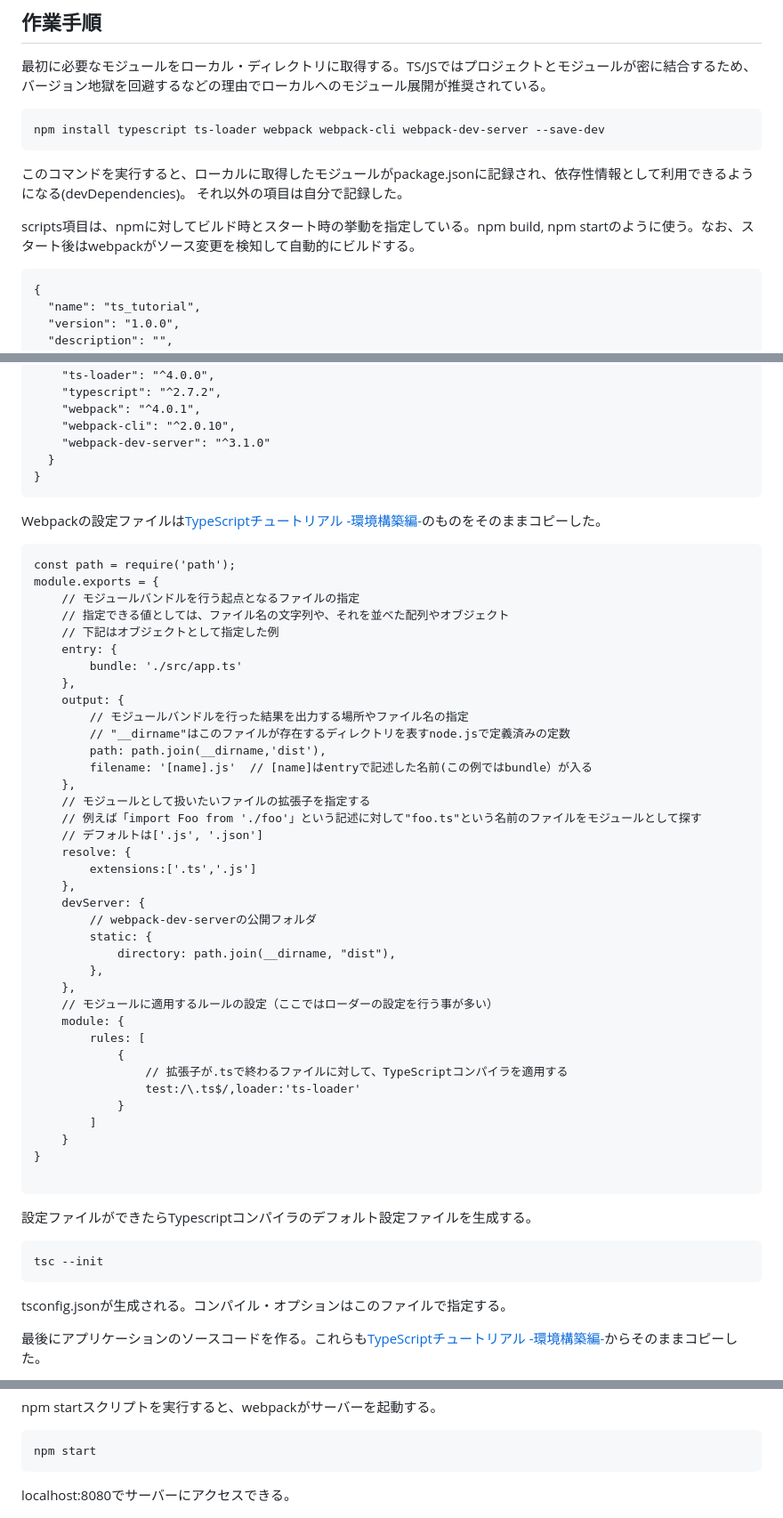
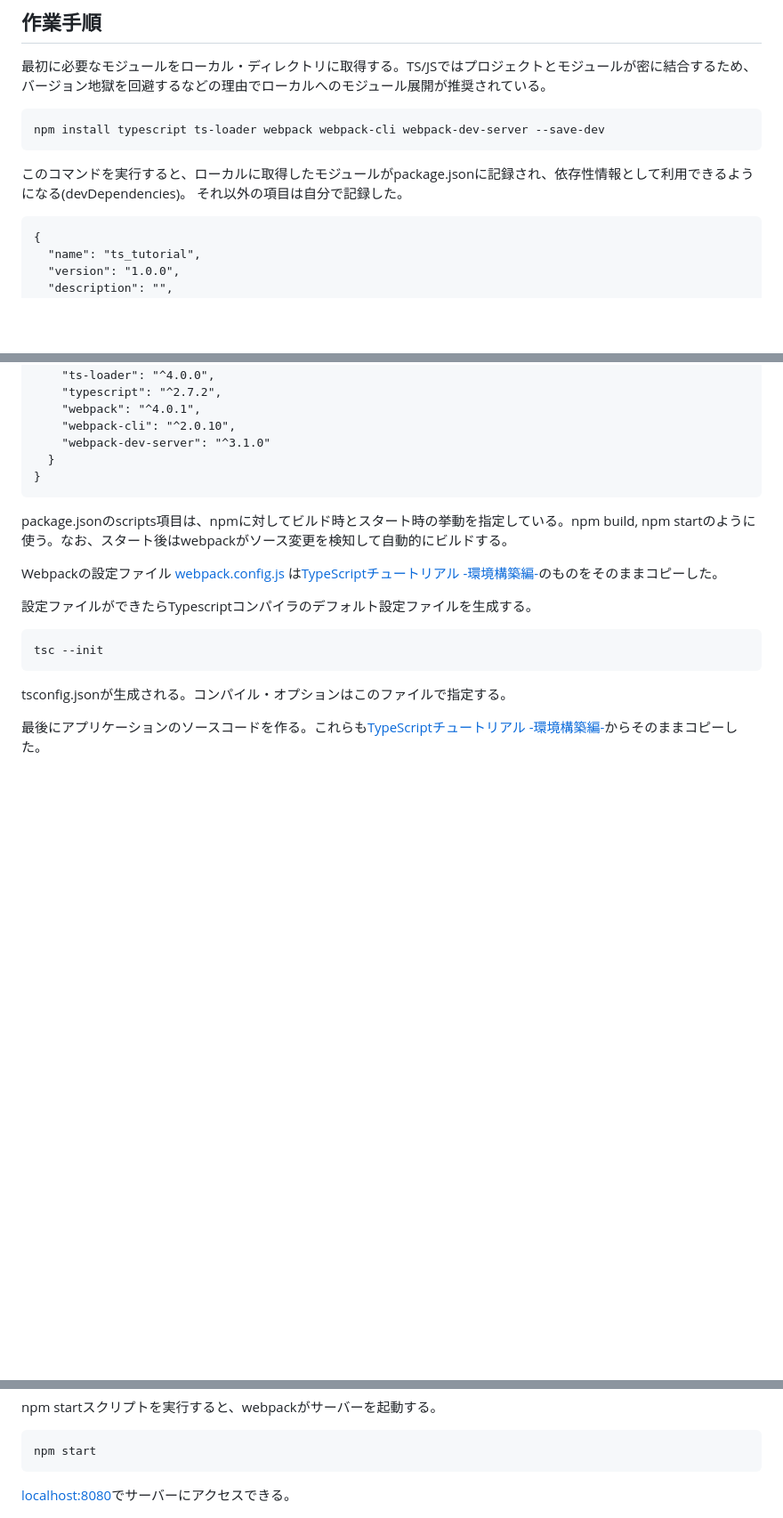
Before and after one commit to suikan4github/study-typescript-nodejs, a Markdown page: 0020_install_webpack/README.md, 3 parts joined by grey strips. Shown at 89% size. Drawn GitHub-style; blank space fills up the shorter version.

Commit message:
GitHubではコードブロックのファイル名が表示されないため、README.mdを少し変更。

````diff
--- a/0020_install_webpack/README.md
+++ b/0020_install_webpack/README.md
@@ -32,7 +32,6 @@ npm install typescript ts-loader webpack webpack-cli webpack-dev-server --save-d
 ```
 このコマンドを実行すると、ローカルに取得したモジュールがpackage.jsonに記録され、依存性情報として利用できるようになる(devDependencies)。 それ以外の項目は自分で記録した。
 
-scripts項目は、npmに対してビルド時とスタート時の挙動を指定している。npm build, npm startのように使う。なお、スタート後はwebpackがソース変更を検知して自動的にビルドする。
 
 ```json:package.json
 {
@@ -56,48 +55,10 @@ scripts項目は、npmに対してビルド時とスタート時の挙動を指
   }
 }
 ```
+package.jsonのscripts項目は、npmに対してビルド時とスタート時の挙動を指定している。npm build, npm startのように使う。なお、スタート後はwebpackがソース変更を検知して自動的にビルドする。
 
-Webpackの設定ファイルは[TypeScriptチュートリアル -環境構築編-](https://qiita.com/ochiochi/items/efdaa0ae7d8c972c8103)のものをそのままコピーした。
+Webpackの設定ファイル [webpack.config.js](webpack.config.js) は[TypeScriptチュートリアル -環境構築編-](https://qiita.com/ochiochi/items/efdaa0ae7d8c972c8103)のものをそのままコピーした。
 
-```js:webpack.config.js
-const path = require('path');
-module.exports = {
-    // モジュールバンドルを行う起点となるファイルの指定
-    // 指定できる値としては、ファイル名の文字列や、それを並べた配列やオブジェクト
-    // 下記はオブジェクトとして指定した例
-    entry: {
-        bundle: './src/app.ts'
-    },
-    output: {
-        // モジュールバンドルを行った結果を出力する場所やファイル名の指定
-        // "__dirname"はこのファイルが存在するディレクトリを表すnode.jsで定義済みの定数
-        path: path.join(__dirname,'dist'),
-        filename: '[name].js'  // [name]はentryで記述した名前(この例ではbundle）が入る
-    },
-    // モジュールとして扱いたいファイルの拡張子を指定する
-    // 例えば「import Foo from './foo'」という記述に対して"foo.ts"という名前のファイルをモジュールとして探す
-    // デフォルトは['.js', '.json']
-    resolve: {
-        extensions:['.ts','.js']
-    },
-    devServer: {
-        // webpack-dev-serverの公開フォルダ
-        static: {
-            directory: path.join(__dirname, "dist"),
-        },
-    },
-    // モジュールに適用するルールの設定（ここではローダーの設定を行う事が多い）
-    module: {
-        rules: [
-            {
-                // 拡張子が.tsで終わるファイルに対して、TypeScriptコンパイラを適用する
-                test:/\.ts$/,loader:'ts-loader'
-            }
-        ]
-    }
-}
-
-```
 設定ファイルができたらTypescriptコンパイラのデフォルト設定ファイルを生成する。
 ```sh
 tsc --init
@@ -115,6 +76,6 @@ npm startスクリプトを実行すると、webpackがサーバーを起動す
 npm start
 ```
 
-localhost:8080でサーバーにアクセスできる。
+[localhost:8080](http://localhost:8080)でサーバーにアクセスできる。
 
 ![](image/2024-11-19.png)
````
